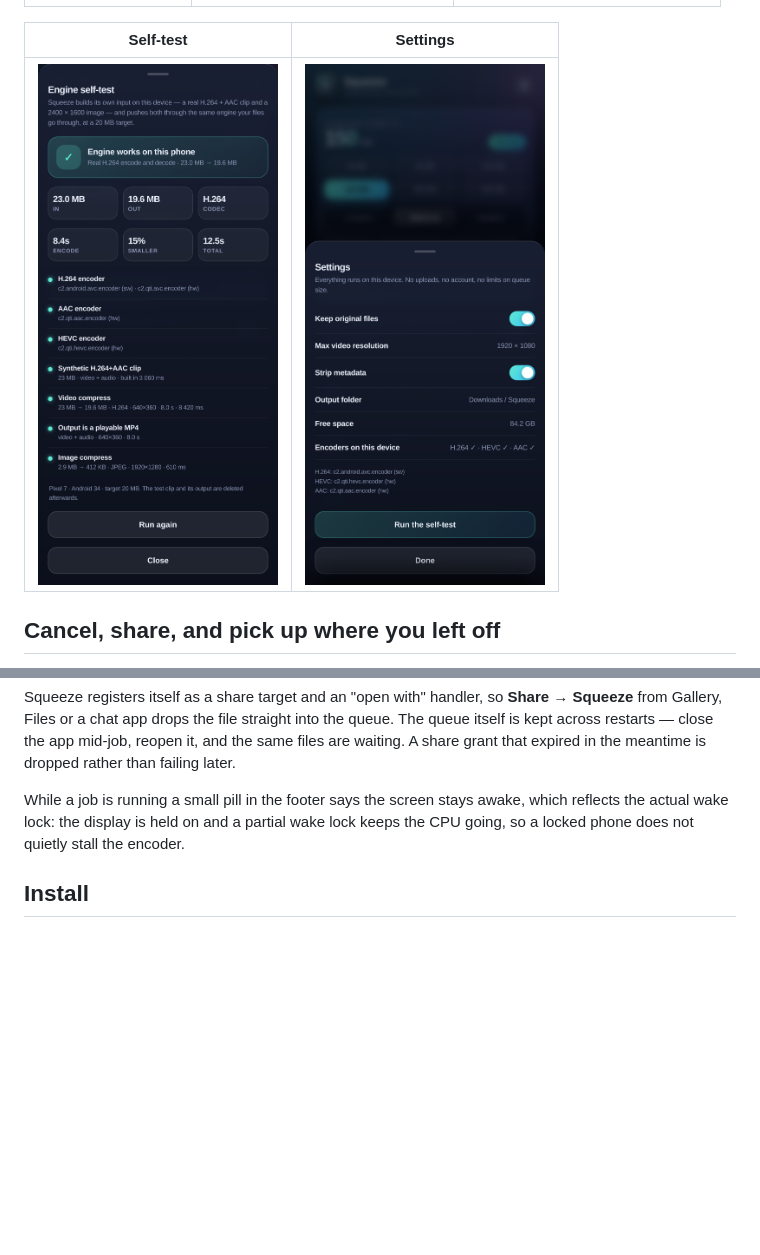
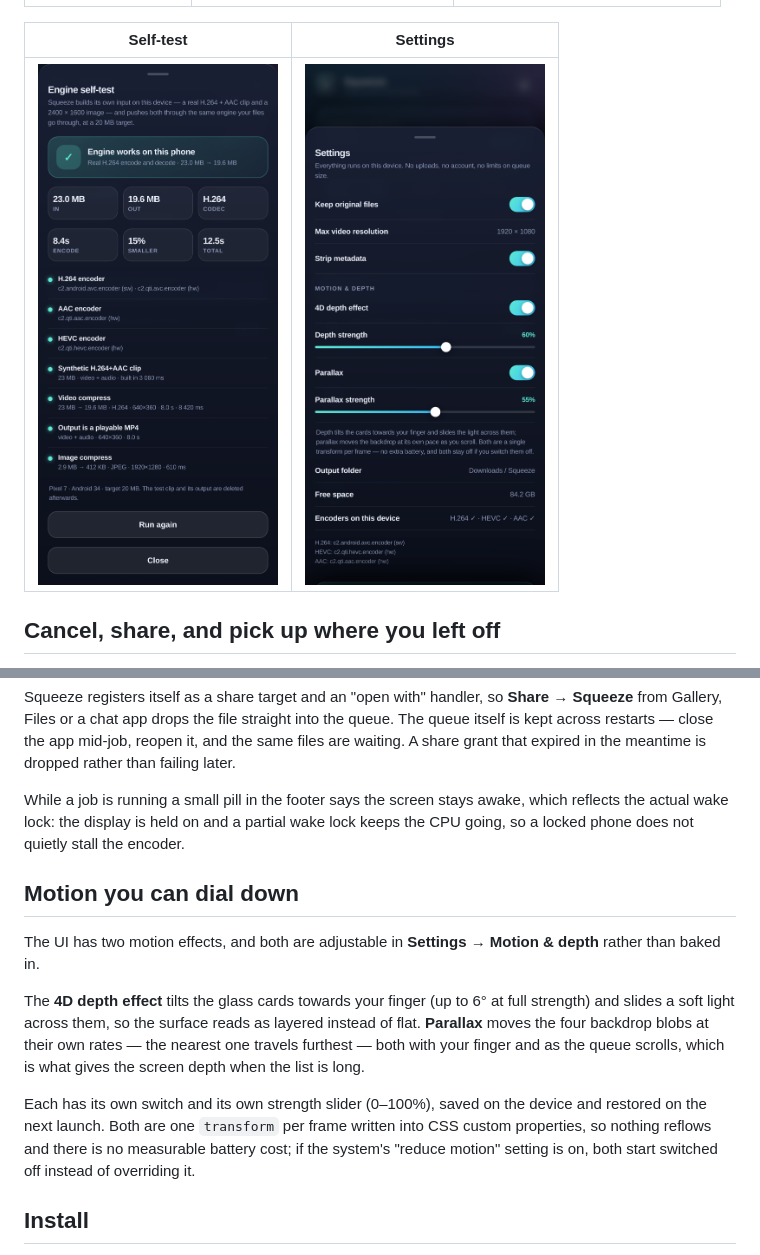
Before and after one commit to technicalnihilist-lgtm/squeeze-compressor, a Markdown page: README.md, 2 parts joined by grey strips. Drawn GitHub-style; pictures changed too: screenshots/settings.png; blank space fills up the shorter version.

```diff
--- a/README.md
+++ b/README.md
@@ -29,6 +29,14 @@ Each finished row also keeps the engine's own note: `H.264 1280×720 · 30 fps
 Squeeze registers itself as a share target and an "open with" handler, so **Share → Squeeze** from Gallery, Files or a chat app drops the file straight into the queue. The queue itself is kept across restarts — close the app mid-job, reopen it, and the same files are waiting. A share grant that expired in the meantime is dropped rather than failing later.
 
 While a job is running a small pill in the footer says the screen stays awake, which reflects the actual wake lock: the display is held on and a partial wake lock keeps the CPU going, so a locked phone does not quietly stall the encoder.
+
+## Motion you can dial down
+
+The UI has two motion effects, and both are adjustable in **Settings → Motion & depth** rather than baked in.
+
+The **4D depth effect** tilts the glass cards towards your finger (up to 6° at full strength) and slides a soft light across them, so the surface reads as layered instead of flat. **Parallax** moves the four backdrop blobs at their own rates — the nearest one travels furthest — both with your finger and as the queue scrolls, which is what gives the screen depth when the list is long.
+
+Each has its own switch and its own strength slider (0–100%), saved on the device and restored on the next launch. Both are one `transform` per frame written into CSS custom properties, so nothing reflows and there is no measurable battery cost; if the system's "reduce motion" setting is on, both start switched off instead of overriding it.
 
 ## Install
 
```
Also changed, not shown: 3 other files.
